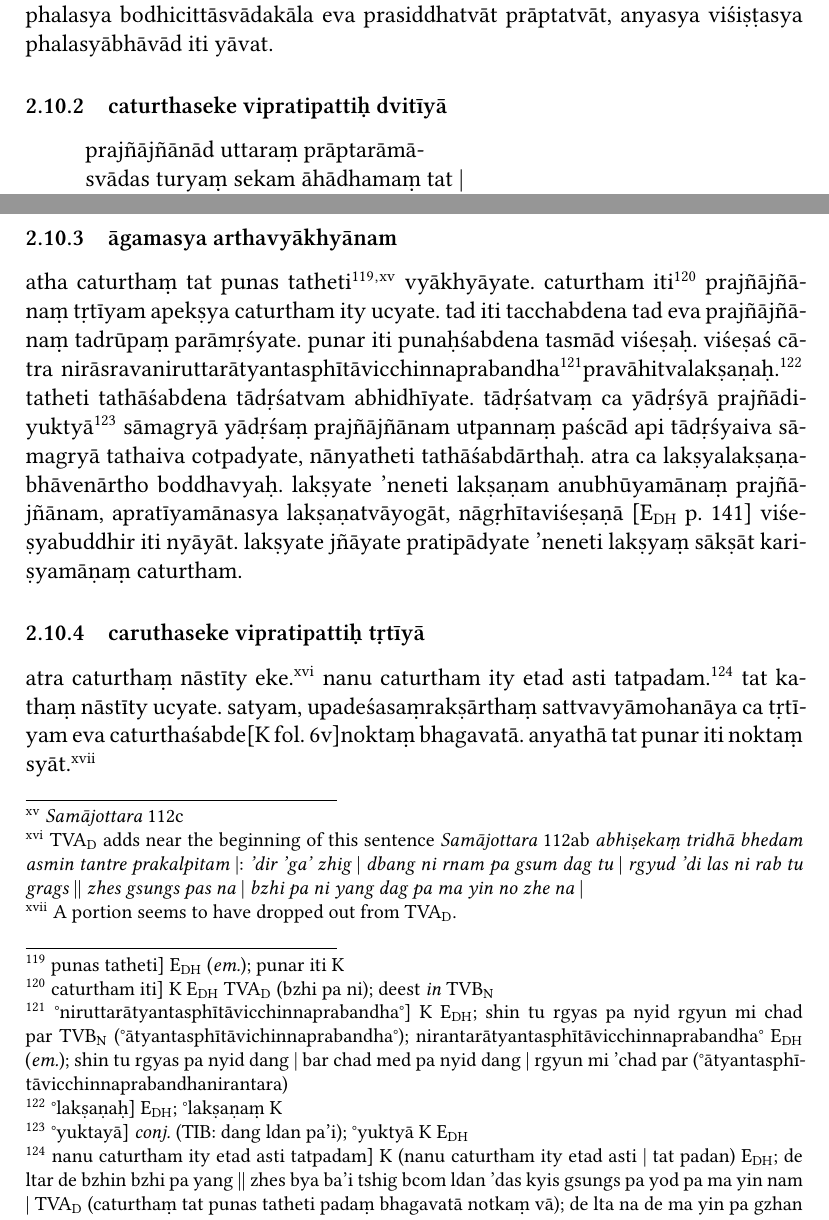
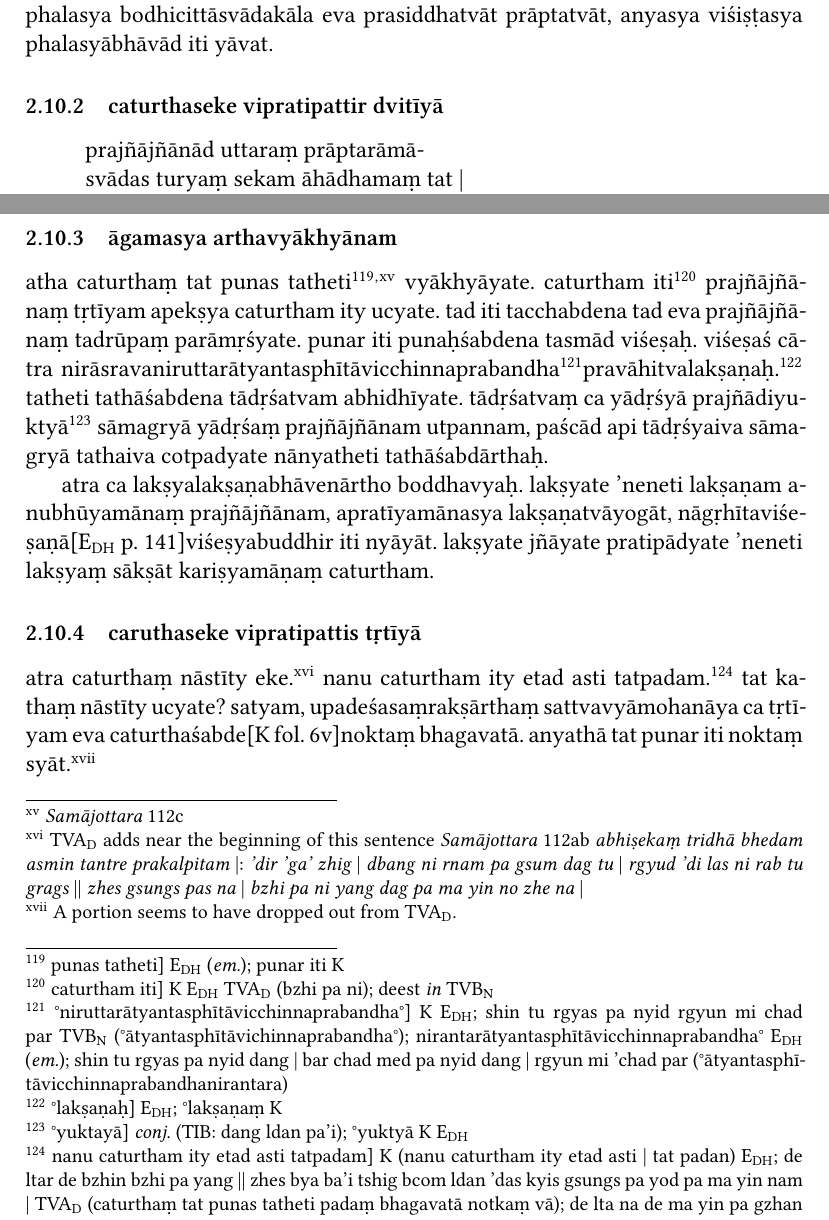
Before and after one commit to con-jo-ry/TaRaA, a LaTeX document (taraa.tex): two parts of pages 14 and 15 of 27, joined at a grey line, cut so that both start at the same text. Compiled offline with XeLaTeX.

Commit message:
cleanup to text on fourth seka

```diff
--- a/taraa.tex
+++ b/taraa.tex
@@ -950,7 +950,7 @@ tatphalasya bhāvanāsādhyasya phalasya bodhicittāsvādakāla eva prasiddhatv
 % \textbf{\TVB}\\
 % shes rab ye shes zhes bya ba la sogs pa la | shes rab dang ye shes te | dbang bskur ba'i bye brag go || phyis te rdzogs pa'i dus kyi byang chub gang zhe na | sems te bdud rtsi'i ngo bo lces kun nas blang ba gang yin pa de ni bzhi pa ste | dbang bskur ba bzhi par 'ga' zhig smra ba de ni mchog ma yin pa dang | dman pa dang shin tu smad pa zhes bya ba'i bar du'o || ci'i phyir mchog min zhe na | gang phyir sngags dang phyag rgya dang lha nyid la sogs pa'i rnam pa bsgom pa la 'bad pa dang | gzhan yang de bzhin gshegs pas gsungs pa'i bsgrub pa'i mtshan nyid don med pa thob par 'gyur ro || gang las zhe na | de 'bras bu ste | bsgom pas bsgrub par bya ba'i 'bras bu (thob pa yin na) byang chub kyi sems kyi ro myang ba'i dus nyid na rab tu grub pa nyid dang | thob pa nyid dang | 'bras bu khyad par can med pa'i phyir zhes bya ba'i bar du'o ||
 
-\subsubsection{caturthaseke vipratipattiḥ dvitīyā}
+\subsubsection{caturthaseke vipratipattir dvitīyā}
 \begin{quote}
 	prajñājñānād uttaraṃ prāptarāmā-\\
 	svādas turyaṃ sekam āhādhamaṃ tat |\\
@@ -995,7 +995,9 @@ tad iti tacchabdena tad eva prajñājñānaṃ tadrūpaṃ parāmṛśyate. puna
 	°lakṣaṇaḥ] \EDD ; °lakṣaṇaṃ \MS
 } tatheti tathāśabdena tādṛśatvam abhidhīyate. tādṛśatvaṃ ca yādṛśyā prajñādiyuktyā\footnoteB{
 	°yuktayā] \conj\ (\TIB : dang ldan pa'i); °yuktyā \MS\ \EDD
-} sāmagryā yādṛśaṃ prajñājñānam utpannaṃ paścād api tādṛśyaiva sāmagryā tathaiva cotpadyate, nānyatheti tathāśabdārthaḥ. atra ca lakṣyalakṣaṇabhāvenārtho boddhavyaḥ. lakṣyate 'neneti lakṣaṇam anubhūyamānaṃ prajñājñānam, apratīyamānasya lakṣaṇatvāyogāt, nāgṛhītaviśeṣaṇā [\EDD\ p.\ 141] viśeṣyabuddhir iti nyāyāt. lakṣyate jñāyate pratipādyate 'neneti lakṣyaṃ sākṣāt kariṣyamāṇaṃ caturtham.
+} sāmagryā yādṛśaṃ prajñājñānam utpannam, paścād api tādṛśyaiva sāmagryā tathaiva cotpadyate nānyatheti tathāśabdārthaḥ.
+
+atra ca lakṣyalakṣaṇabhāvenārtho boddhavyaḥ. lakṣyate 'neneti lakṣaṇam anubhūyamānaṃ prajñājñānam, apratīyamānasya lakṣaṇatvāyogāt, nāgṛhītaviśeṣaṇā\hspace{0em}[\EDD\ p.\ 141]viśeṣyabuddhir iti nyāyāt. lakṣyate jñāyate pratipādyate 'neneti lakṣyaṃ sākṣāt kariṣyamāṇaṃ caturtham.
 
 % \textbf{\TVA}\\
 % de ltar de bzhin bzhi pa yang || zhes bya ba bshad par bya ba la bzhi pa ni gsum pa shes rab ye shes las ltos nas bzhi pa zhes bya'o || de ltar zhes bya ba la de zhes bya ba'i sgra shes rab ye shes kyi ngo bo de mtshon par byed pa yin no || yang zhes bya ba la | yang gi sgras ni de las khyad par du gyur pa yin la | khyad par yang zag pa med pa shin tu rgyas pa nyid dang | bar chad med pa nyid dang | rgyun mi 'chad par skye ba nyid kyi mtshan nyid do || de bzhin zhes bya ba ni de bzhin gyi sgras de dang 'dra ba nyid du bstan pa yin la | de dang 'dra ba nyid kyang ci 'dra ba'i shes rab dang ldan pa'i tshogs pa las | shes rab ye shes ci 'dra ba'i skye ba bzhin du phyag kyang de dang 'dra ba'i tshogs pa las kyang de dang 'dra ba bskyed kyi gzhan du ni ma yin no zhes bya ba ni | de bzhin gyi sgra'i don yin no || 'dir yang mtshon par bya ba'i don mtshan par byed pa'i dngos po khong du chud par bya ba yin te | 'dir go bar byed pas na | mtshon byed de nyams su myong bar gyur pa'i shes rab ye shes so || khyad par ma gzung pa'i khyad par can rtogs par mi 'gyur ba zhes bya ba'i rig pa 'dis nyams su ma myong bar mtshon byed nyid du mi 'thad do || mtshon par bya zhing shes par bya la go bar bya zhing bsgrub par bya bas na mtshon bya ste mngon du gyur pa'i bzhi pa'o || \\
@@ -1003,12 +1005,12 @@ tad iti tacchabdena tad eva prajñājñānaṃ tadrūpaṃ parāmṛśyate. puna
 % \textbf{\TVB}\\
 % de la de ltar de bzhin bzhi pa yang zhes bya ba bshad pa la | gsum pa shes rab ye shes las ltos [\TVB\ fol.\ 78r] nas bzhi pa zhes bya'o || de ltar zhes bya ba ni de'i sgras shes rab ye shes de nyid kyi ngo bo de mtshon par byed pa yin no || yang zhes bya ba ni yang gi sgras de la khyad par du gyur pa yin la | khyad par yang zag pa med pa shin tu rgyas pa nyid rgyun mi chad par skye ba nyid kyi mtshan nyid do || de bzhin zhes bya ba ni de bzhin gyi sgras de dang 'dra ba nyid du bstan pa yin la | de dang 'dra ba nyid kyang ci 'dra ba'i shes rab dang ldan pa'i tshogs pa las | shes rab ye shes ci 'dra ba skye ba bzhin du | phyis kyang de dang 'dra ba'i tshogs pa las kyang de dang 'dra ba (brtson 'grus bar ma chad rgyun ma chad) bskyed kyi gzhan du ma yin no zhes bya ba ni | de bzhin gyi sgra'i don yin no || 'dir mtshon par bya ba dang mtshon par byed pa'i dngos pos don khong du chud par bya ba yin te | 'dis mtshon par byed pas na mtshon byed ste | nyams su myong bar gyur pa'i shes rab ye shes so || rtogs par ma gyur pa ni mtshon byed nyid du mi 'thad pa'i phyir dang | khyad par (dpe) ma bzung bar khyad par (don) gyi gzhi rtogs par mi 'gyur ba'o || zhes bya ba'i rigs pas 'dis mtshon par byed shes par byed | khong du chud par byed bsgrub par byed pas na (mtshon par) bya ba bsgom pas mngon sum du gyur pa ni bzhi pa'o || \\
 
-\subsubsection{caruthaseke vipratipattiḥ tṛtīyā}
+\subsubsection{caruthaseke vipratipattis tṛtīyā}
 atra caturthaṃ nāstīty eke.\footnoteA{
 	\TVA\ adds near the beginning of this sentence \emph{Samājottara} 112ab \emph{abhiṣekaṃ tridhā bhedam asmin tantre prakalpitam |}: \emph{'dir 'ga' zhig | dbang ni rnam pa gsum dag tu | rgyud 'di las ni rab tu grags || zhes gsungs pas na | bzhi pa ni yang dag pa ma yin no zhe na |}
 } nanu caturtham ity etad asti tatpadam.\footnoteB{
 	nanu caturtham ity etad asti tatpadam] \MS\ (nanu caturtham ity etad asti | tat padan) \EDD ; de ltar de bzhin bzhi pa yang || zhes bya ba'i tshig bcom ldan 'das kyis gsungs pa yod pa ma yin nam | \TVA\ (caturthaṃ tat punas tatheti padaṃ bhagavatā notkaṃ vā); de lta na de ma yin pa gzhan de ltar de bzhin bzhi pa yang zhes bya ba der bzhi pa zhes bya ba'i tshig bcom ldan 'das kyis gsungs pa yod pa ma yin nam | \TVB\ (nanu yadi evaṃ na syāt, tadā caruthaṃ tat punas tatheti padaṃ bhagavatā noktaṃ vā)
-} tat kathaṃ nāstīty ucyate. satyam, upadeśasaṃrakṣārthaṃ sattvavyāmohanāya ca tṛtīyam eva caturthaśabde[\MS\ fol.\ 6v]noktaṃ bhagavatā. anyathā tat punar iti noktaṃ syāt.\footnoteA{
+} tat kathaṃ nāstīty ucyate? satyam, upadeśasaṃrakṣārthaṃ sattvavyāmohanāya ca tṛtīyam eva caturthaśabde[\MS\ fol.\ 6v]noktaṃ bhagavatā. anyathā tat punar iti noktaṃ syāt.\footnoteA{
 	A portion seems to have dropped out from \TVA .
 }
 
```
Also changed, not shown: taraa.pdf, taraa.tex (2 more changed lines).
